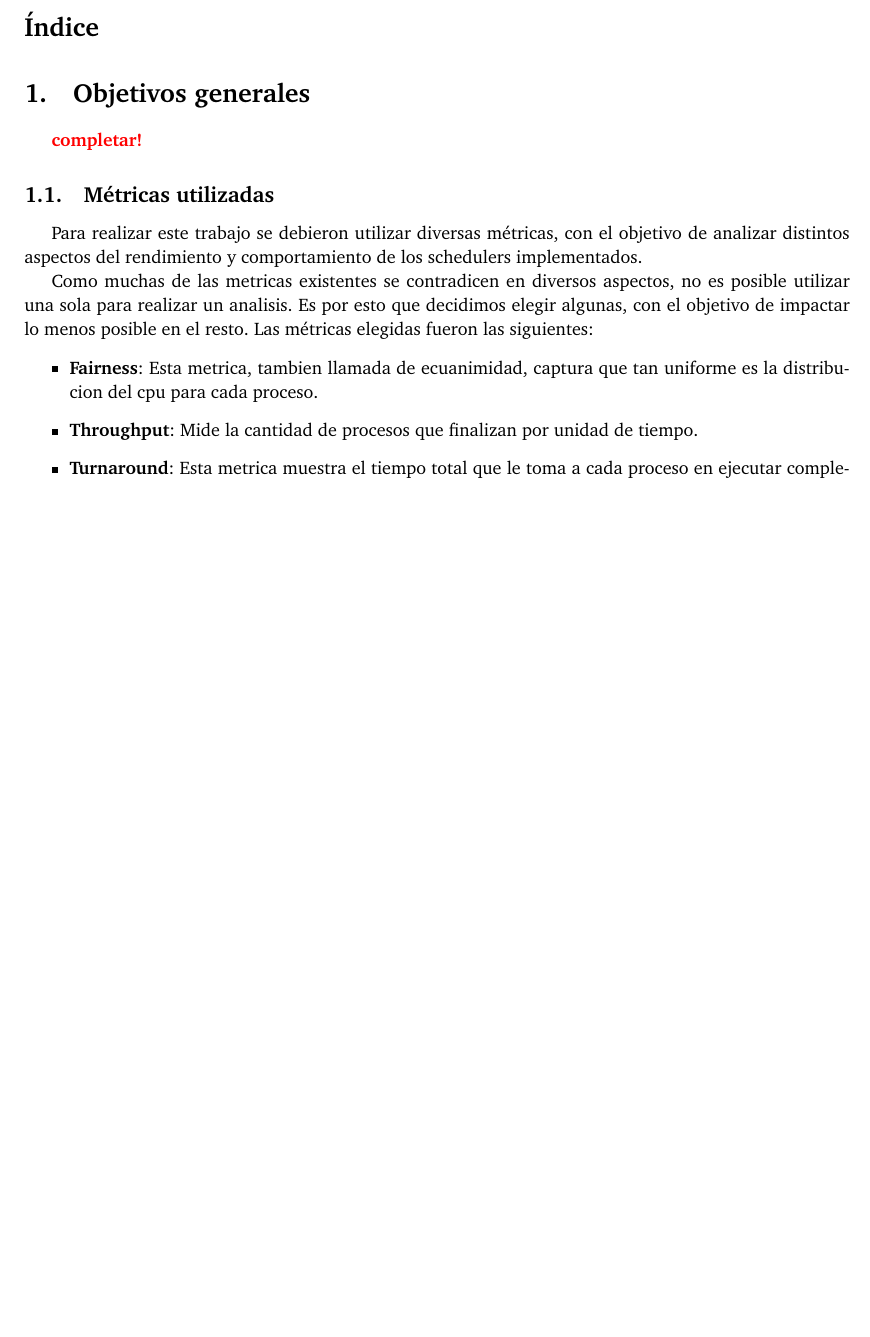
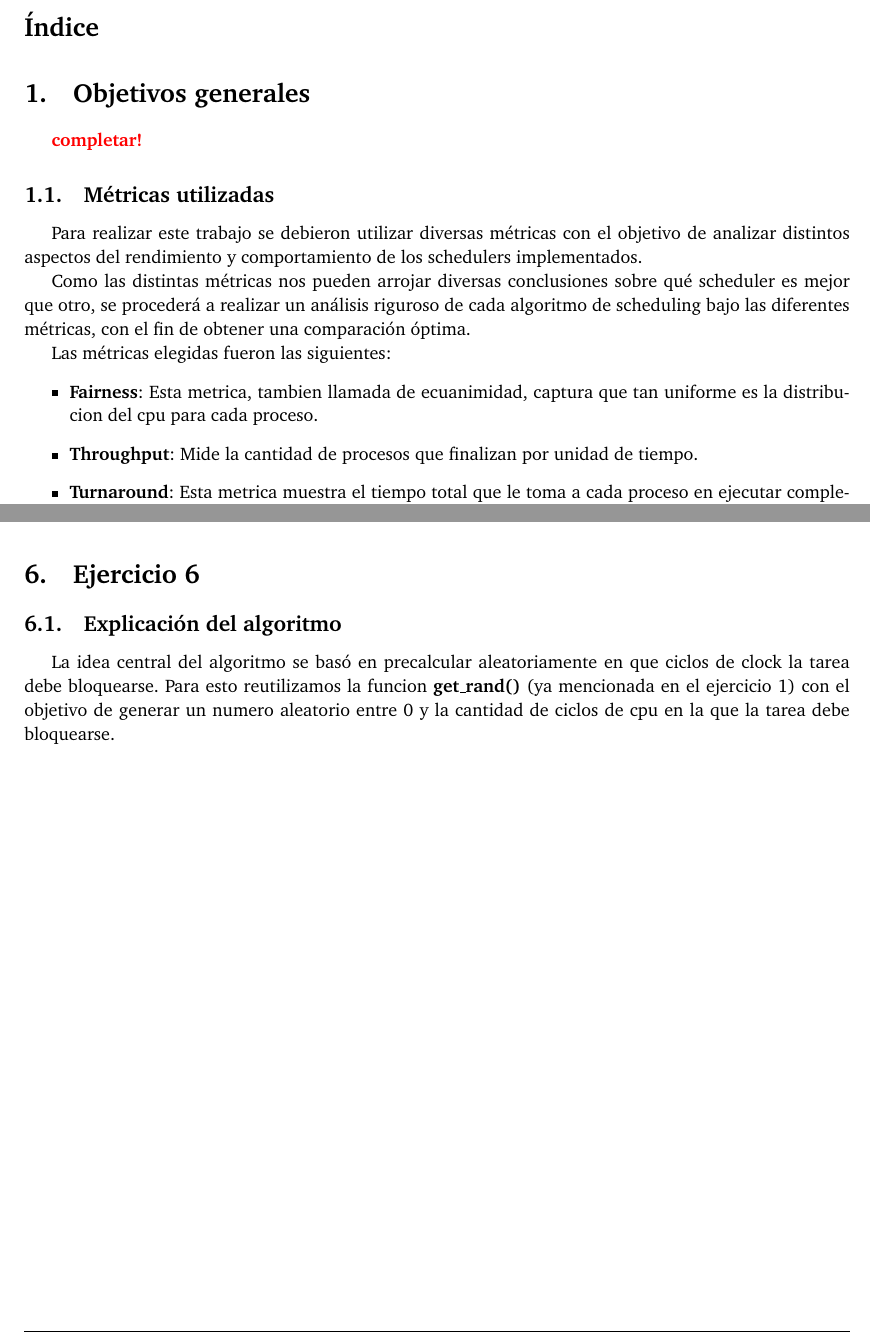
Before and after one commit to lvuotto/so-tps, a LaTeX paper (tp1/informe/informe.tex): part of page 3 of 10 before the commit and two parts of pages 3 and 6 of 10 after it, the two joined at a grey line, cut so that both start at the same text, the shorter picture padded with empty space. Compiled offline with pdfLaTeX.

Commit message:
empezando el ejercicio 6

```diff
--- a/tp1/informe/informe.tex
+++ b/tp1/informe/informe.tex
@@ -83,14 +83,15 @@
 \textcolor{red}{\textbf{completar!}}
 
 \subsection{Métricas utilizadas}
-Para realizar este trabajo se debieron utilizar diversas métricas, con el
+Para realizar este trabajo se debieron utilizar diversas métricas con el
 objetivo de analizar distintos aspectos del rendimiento y comportamiento de
 los schedulers implementados.
 
-Como muchas de las metricas existentes se contradicen en diversos aspectos,
-no es posible utilizar una sola para realizar un analisis. Es por esto que
-decidimos elegir algunas,  con el objetivo de impactar lo menos posible en
-el resto.
+Como las distintas métricas nos pueden arrojar diversas conclusiones sobre
+qué scheduler es mejor que otro, se procederá a realizar un análisis
+riguroso de cada algoritmo de scheduling bajo las diferentes métricas, con
+el fin de obtener una comparación óptima.
+
 Las métricas elegidas fueron las siguientes:
 \begin{itemize}
 
@@ -228,9 +229,19 @@ Ahora analizamos comparativamente en un procesador de 4 núcleos, manteniendo
 el mismo lote de tareas, y tomando los mismo valores de quantum (en 3
 simulaciones distintas).
 
+\section{Ejercicio 6}
+
+\subsection{Explicación del algoritmo}
+La idea central del algoritmo se basó en precalcular aleatoriamente en que
+ciclos de clock la tarea debe bloquearse. Para esto reutilizamos la funcion
+\textbf{get\_rand()} (ya mencionada en el ejercicio 1) con el objetivo de
+generar un numero aleatorio entre 0 y la cantidad de ciclos de cpu en la que
+la tarea debe bloquearse.
+
 \newpage
 
 \section{Apéndice 1: acerca de los tests}
+
 
 \textcolor{red}{\textbf{chequear!}} \medskip
 
```
